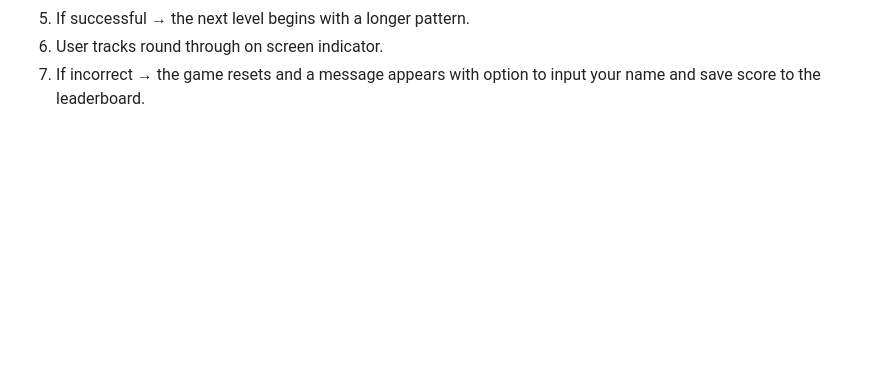
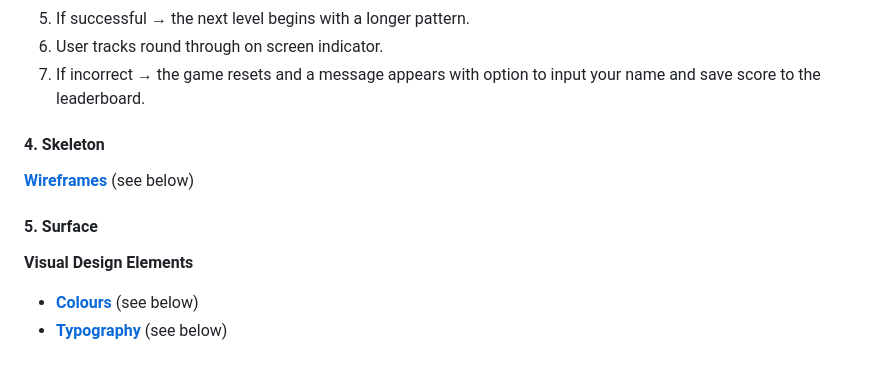
Before and after one commit to twitch10126/memorise-this, a Markdown page: README.md, the part around the change. GitHub-like rendering; blank space fills up the shorter version.

Commit message:
Add skeleton and surface plane to README.md

```diff
--- a/README.md
+++ b/README.md
@@ -74,3 +74,15 @@ source: [memorise-this amiresponsive](https://ui.dev/amiresponsive?url=https://t
 5. If successful → the next level begins with a longer pattern.
 6. User tracks round through on screen indicator.
 7. If incorrect → the game resets and a message appears with option to input your name and save score to the leaderboard.
+
+
+#### 4. Skeleton
+
+**[Wireframes](#wireframes)** (see below)
+
+#### 5. Surface
+
+**Visual Design Elements**
+
+- **[Colours](#colour-scheme)** (see below)
+- **[Typography](#typography)** (see below)
```
